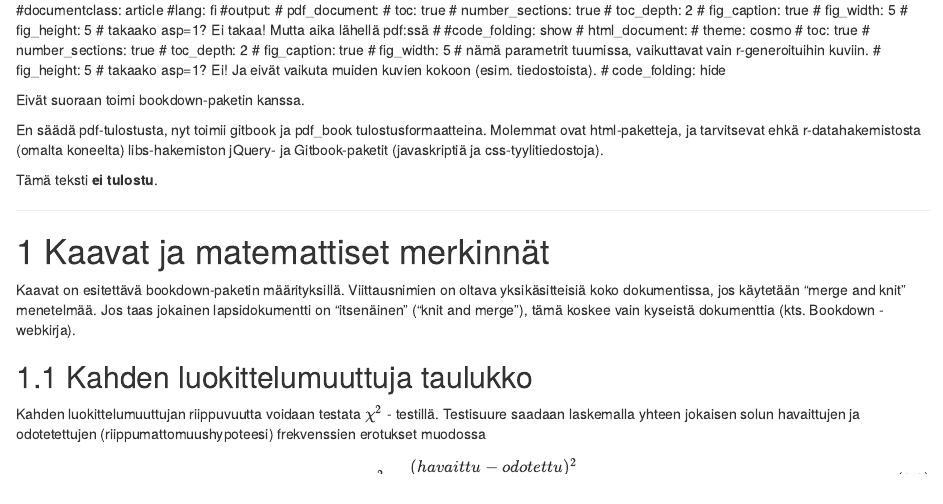
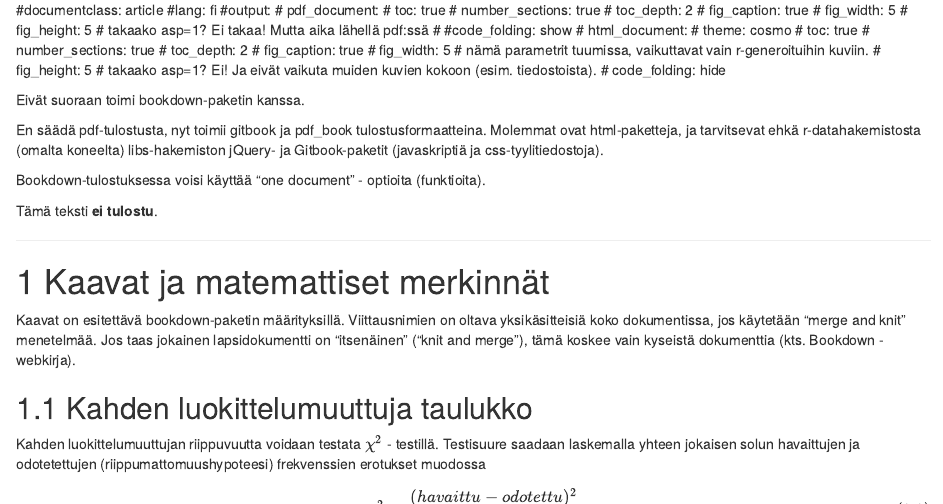
Before and after one commit to hirjus/test1, an R Markdown document (indexBD.Rmd): the page in a window 1100 px wide, from 190 px down. Rendered offline with R 4.5, knitr and Pandoc, with nearby package versions; drawn as R Markdown's standard HTML page in place of the format the file asks for.

Commit message:
Pieniä korjailua
Opiskellaan branch - merge - työskentelyä.

````diff
--- a/indexBD.Rmd
+++ b/indexBD.Rmd
@@ -6,13 +6,12 @@ documentclass: book
 site: bookdown::bookdown_site
 description: bookdown - paketin testailua
 output:
+   bookdown::gitbook: default
    #bookdown::pdf_book:
     #keep_tex: yes
     #toc: true
     #number_sections: true
     #toc_depth: 2
-   bookdown::gitbook: default
-
 ---
 ```{r bdtest1_paketit, include=FALSE}
 library(rgl)
@@ -63,6 +62,8 @@ Eivät suoraan toimi bookdown-paketin kanssa.
 
 En säädä pdf-tulostusta, nyt toimii gitbook ja pdf_book tulostusformaatteina. Molemmat ovat html-paketteja, ja tarvitsevat ehkä r-datahakemistosta (omalta koneelta) libs-hakemiston jQuery- ja Gitbook-paketit (javaskriptiä ja css-tyylitiedostoja).
 
+Bookdown-tulostuksessa voisi käyttää "one document" - optioita (funktioita).
+
 Tämä teksti **ei tulostu**.
 
 ***
````
